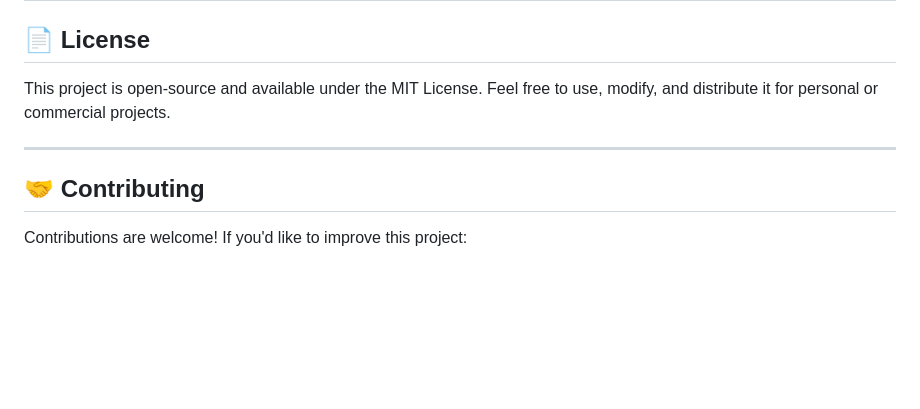
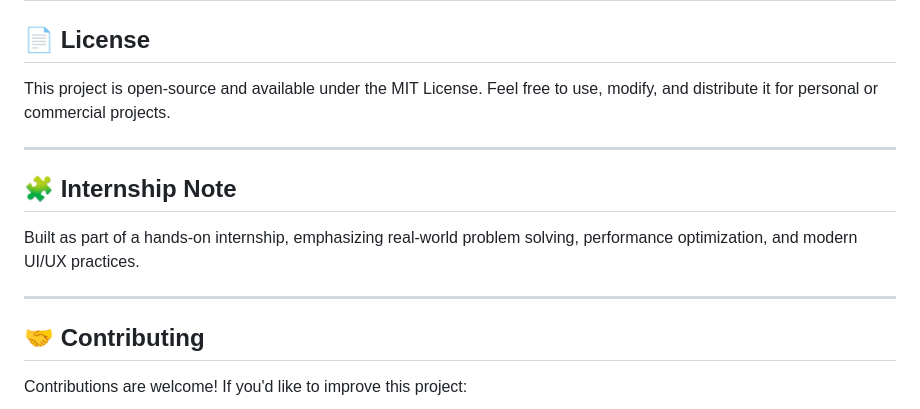
Before and after one commit to codexxxx07/Weather_App, a Markdown page: README.md, the part around the change. Rendered like a GitHub page; blank space fills up the shorter version.

Commit message:
Add internship note to README
Added a section about the internship experience and its focus.

```diff
--- a/README.md
+++ b/README.md
@@ -231,6 +231,12 @@ This project is open-source and available under the MIT License. Feel free to us
 
 ---
 
+## 🧩 Internship Note
+
+Built as part of a hands-on internship, emphasizing real-world problem solving, performance optimization, and modern UI/UX practices.
+
+---
+
 ## 🤝 Contributing
 
 Contributions are welcome! If you'd like to improve this project:
```
